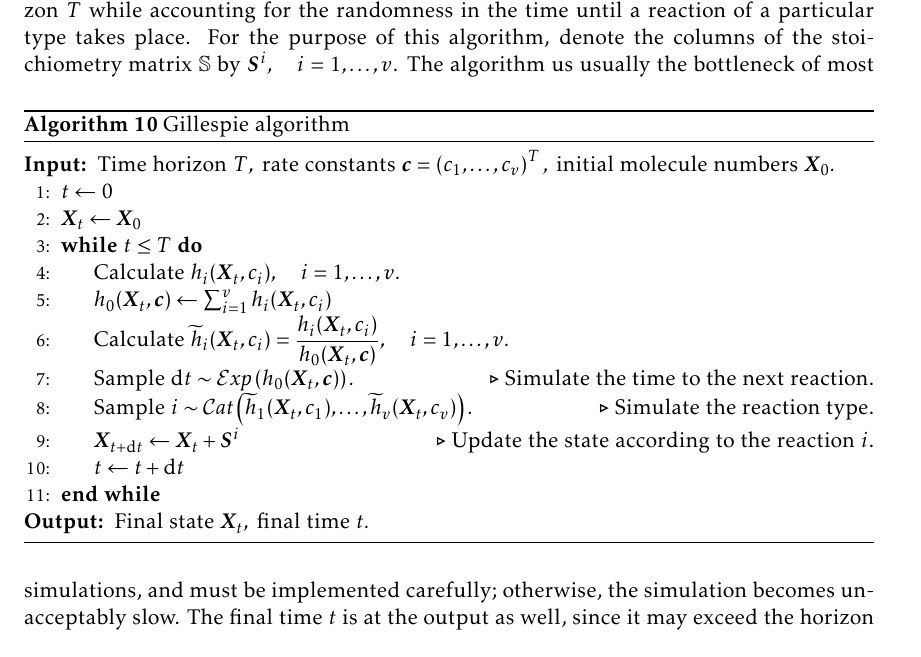
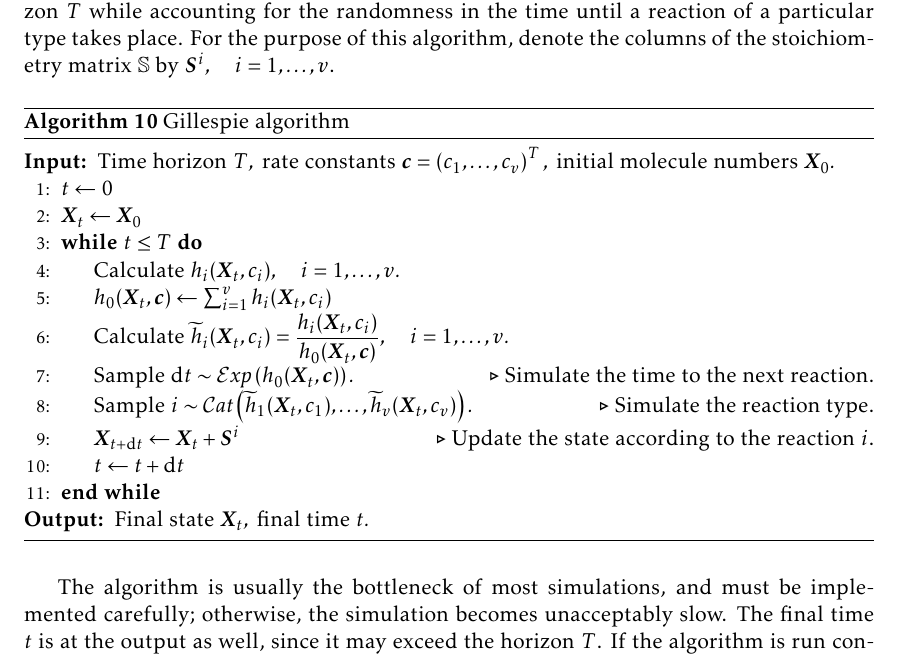
Before and after one commit to tomaskala/master-thesis, a LaTeX thesis (thesis/Thesis.tex, which reads thesis/tex/chapters/applications.tex): part of page 42 of 49, cut so that both start at the same text. Compiled offline with pdfLaTeX.

Commit message:
Typo fix

```diff
--- a/thesis/tex/chapters/applications.tex
+++ b/thesis/tex/chapters/applications.tex
@@ -58,7 +58,8 @@ With the above in mind, the Gillespie algorithm can now be formulated, and is gi
         \Output $\text{Final state } \bm{X}_t, \text { final time } t.$
     \end{algorithmic}
 \end{algorithm}
-The algorithm us usually the bottleneck of most simulations, and must be implemented carefully; otherwise, the simulation becomes unacceptably slow. The final time $t$ is at the output as well, since it may exceed the horizon $T$. If the algorithm is run consecutively during a simulation, the interest is to follow the previous run by starting at its final time $t$.
+
+The algorithm is usually the bottleneck of most simulations, and must be implemented carefully; otherwise, the simulation becomes unacceptably slow. The final time $t$ is at the output as well, since it may exceed the horizon $T$. If the algorithm is run consecutively during a simulation, the interest is to follow the previous run by starting at its final time $t$.
 
 \section{Lotka-Volterra model} \label{sec:lotka-volterra}
 
```
Also changed, not shown: thesis/Thesis.pdf.
